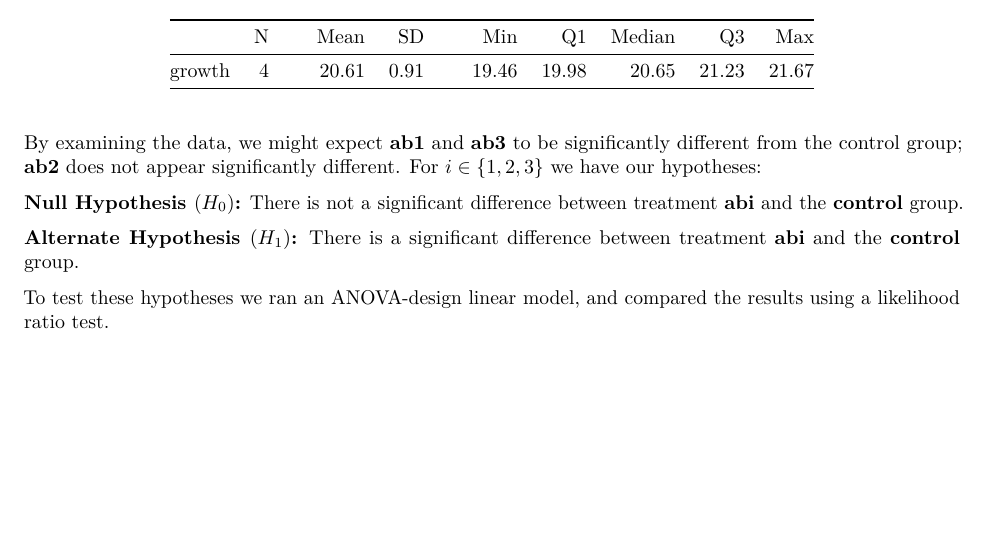
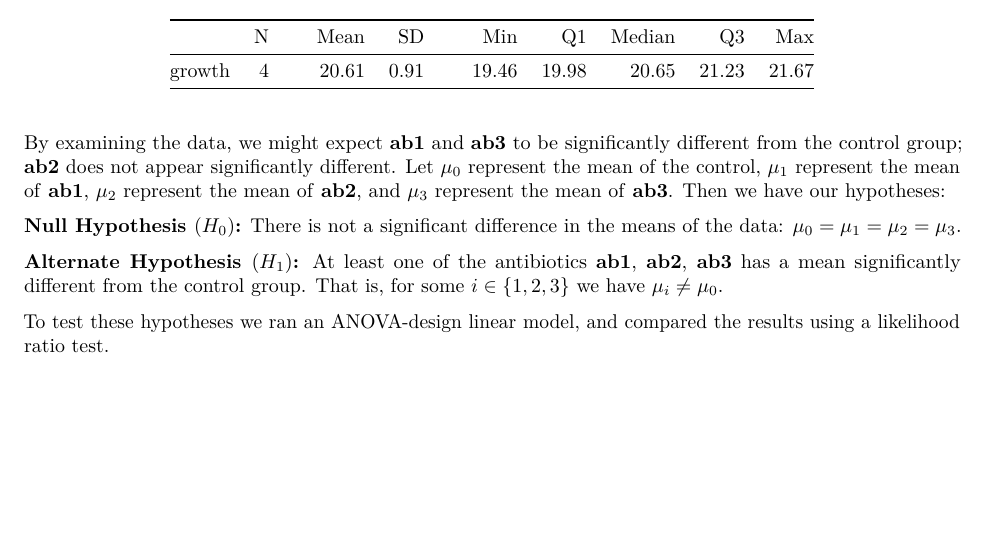
Before and after one commit to hchung2/Biocomputing-Final-Project-Stats-, an R Markdown document (AntibioticsANOVA.Rmd): part of page 2 of 2, cut so that both start at the same text. The pictures show the output file AntibioticsANOVA.pdf that the author committed with the source.

Commit message:
Modified hypotheses

````diff
--- a/AntibioticsANOVA.Rmd
+++ b/AntibioticsANOVA.Rmd
@@ -45,10 +45,10 @@ kable(summarize(antibiotics[which(antibiotics$trt=="ab3"),],type='numeric'))
 kable(summarize(antibiotics[which(antibiotics$trt=="control"),],type='numeric'))
 ```
 
-By examining the data, we might expect **ab1** and **ab3** to be significantly different from the control group; **ab2** does not appear significantly different.  For $i\in\{1,2,3\}$ we have our hypotheses:
+By examining the data, we might expect **ab1** and **ab3** to be significantly different from the control group; **ab2** does not appear significantly different.  Let $\mu_0$ represent the mean of the control, $\mu_1$ represent the mean of **ab1**, $\mu_2$ represent the mean of **ab2**, and $\mu_3$ represent the mean of **ab3**.  Then we have our hypotheses:
 
-**Null Hypothesis $(H_0)$:**  There is not a significant difference between treatment **abi** and the **control** group.
+**Null Hypothesis $(H_0)$:**  There is not a significant difference in the means of the data: $\mu_0=\mu_1=\mu_2=\mu_3$.
 
-**Alternate Hypothesis $(H_1)$:**  There is a significant difference between treatment **abi** and the **control** group.
+**Alternate Hypothesis $(H_1)$:**  At least one of the antibiotics **ab1**, **ab2**, **ab3** has a mean significantly different from the control group.  That is, for some $i\in\{1,2,3\}$ we have $\mu_i\neq\mu_0$.
 
 To test these hypotheses we ran an ANOVA-design linear model, and compared the results using a likelihood ratio test.
````
Also changed, not shown: AntibioticsANOVA.pdf.
